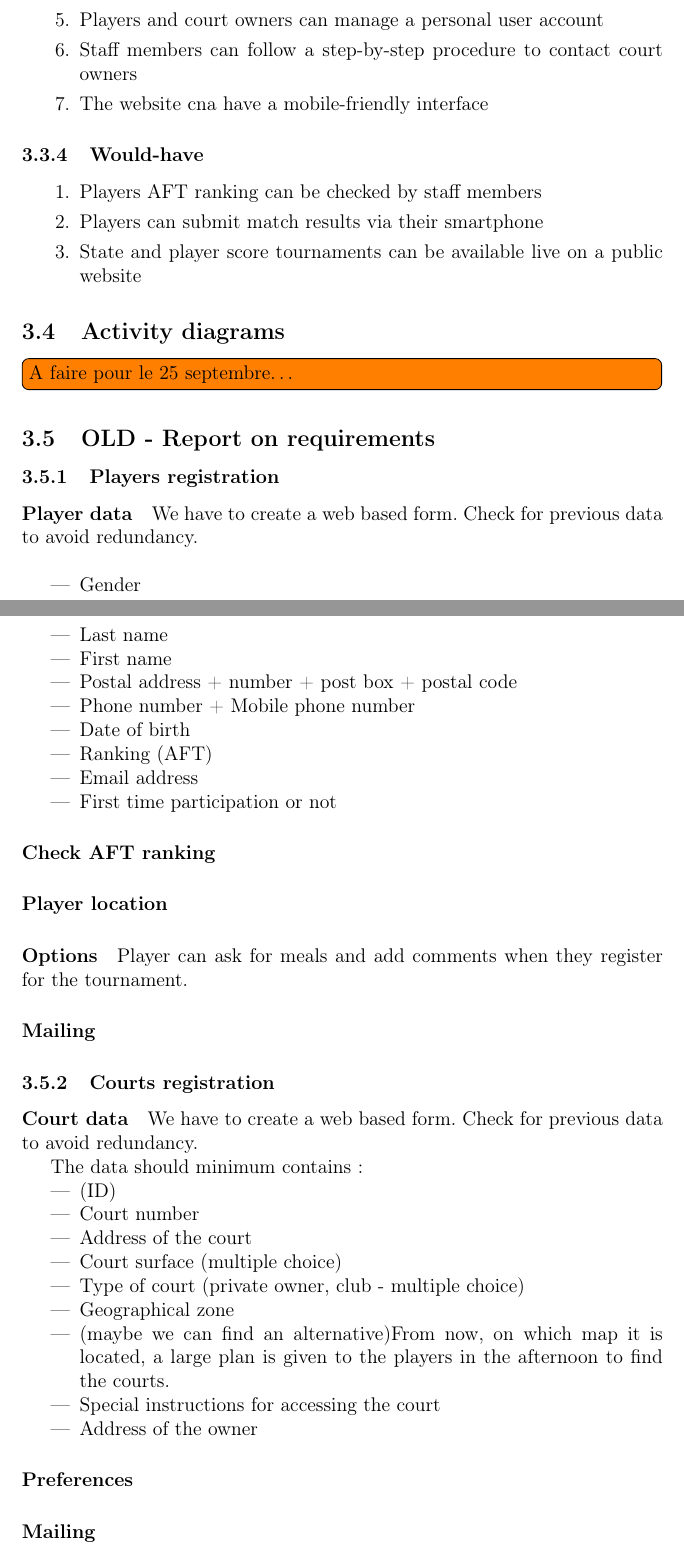
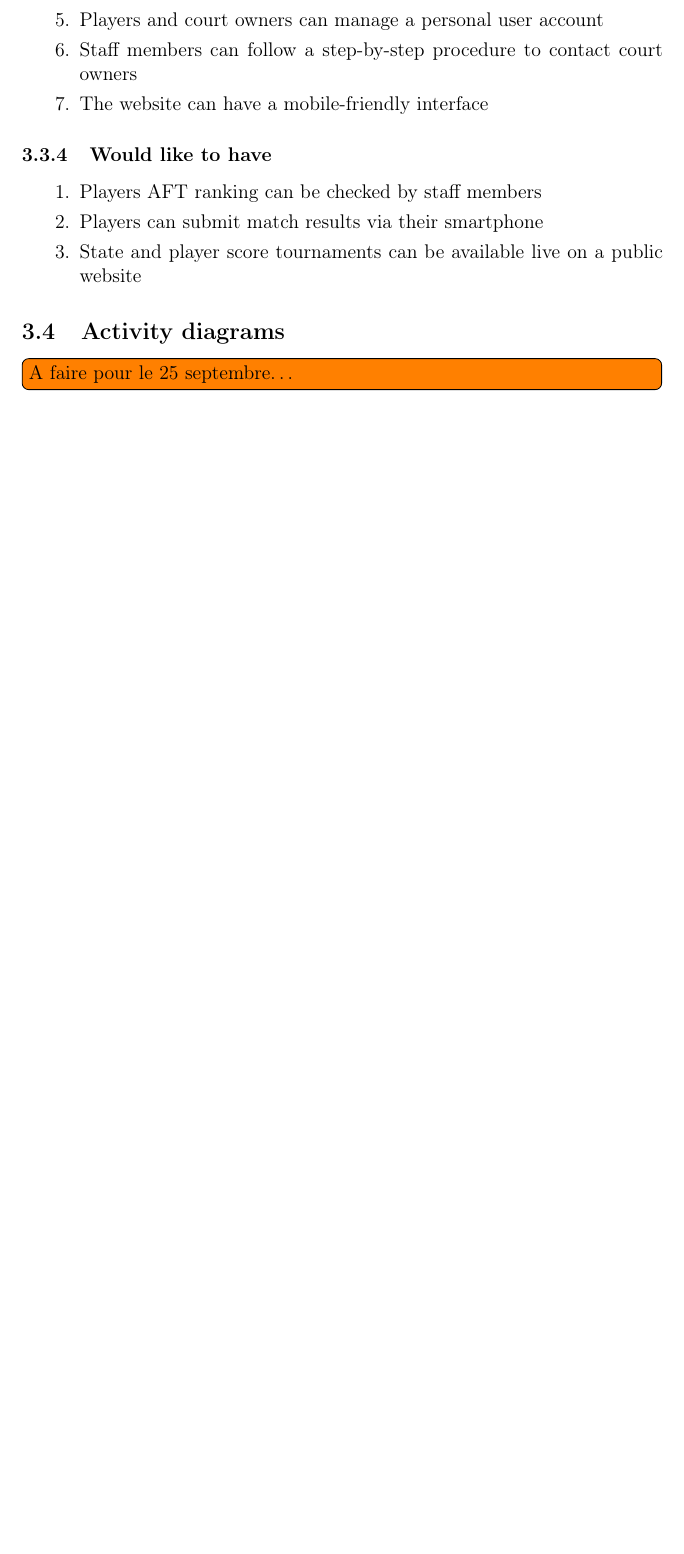
Before and after one commit to fthuin/software_engineering_project, a LaTeX document (LaTeX/Main.tex, which reads LaTeX/dev_methodolody.tex, LaTeX/requirements.tex): two parts of pages 6 and 7 of 10 before the commit and part of page 6 of 8 after it, the two joined at a grey line, cut so that both start at the same text, the shorter picture padded with empty space. Compiled offline with pdfLaTeX.

Commit message:
correction ortho et suppression old things

```diff
--- a/LaTeX/dev_methodolody.tex
+++ b/LaTeX/dev_methodolody.tex
@@ -67,60 +67,3 @@ Based on the customer desired functions and features, we end up with the followi
 
 \subsection{Activity diagrams}
 \todo[inline]{A faire pour le 25 septembre\ldots}
-\subsection{OLD - Report on requirements}
-
-\subsubsection{Players registration}
-
-\paragraph{Player data}
-
-We have to create a web based form. Check for previous data to avoid
-redundancy. \newline
-
-\begin{itemize}
-    \item Gender
-    \item Last name
-    \item First name
-    \item Postal address + number + post box + postal code
-    \item Phone number + Mobile phone number
-    \item Date of birth
-    \item Ranking (AFT)
-    \item Email address
-    \item First time participation or not
-\end{itemize}
-
-\paragraph{Check AFT ranking}
-\paragraph{Player location}
-\paragraph{Options}
-
-Player can ask for meals and add comments when they register for the
-tournament.
-
-\paragraph{Mailing}
-
-\subsubsection{Courts registration}
-
-\paragraph{Court data}
-
-We have to create a web based form. Check for previous data to avoid
-redundancy.
-
-The data should minimum contains :
-
-\begin{itemize}
-    \item (ID)
-    \item Court number
-    \item Address of the court
-    \item Court surface (multiple choice)
-    \item Type of court (private owner, club - multiple choice)
-    \item Geographical zone
-    \item (maybe we can find an alternative)From now, on which map it is
-        located, a large plan is given to the players in the afternoon
-        to find the courts.
-    \item Special instructions for accessing the court
-    \item Address of the owner
-\end{itemize}
-
-\paragraph{Preferences}
-\paragraph{Mailing}
-
-\subsubsection{Group creation}
--- a/LaTeX/requirements.tex
+++ b/LaTeX/requirements.tex
@@ -98,10 +98,10 @@
         account
     \item Staff members can follow a step-by-step procedure to contact
         court owners
-    \item The website cna have a mobile-friendly interface
+    \item The website can have a mobile-friendly interface
 \end{enumerate}
 
-\subsubsection{Would-have}
+\subsubsection{Would like to have}
 
 \begin{enumerate}
     \item Players AFT ranking can be checked by staff members
```
Also changed, not shown: LaTeX/dev_methodolody.tex (13 more changed lines), LaTeX/requirements.tex (2 more changed lines).
